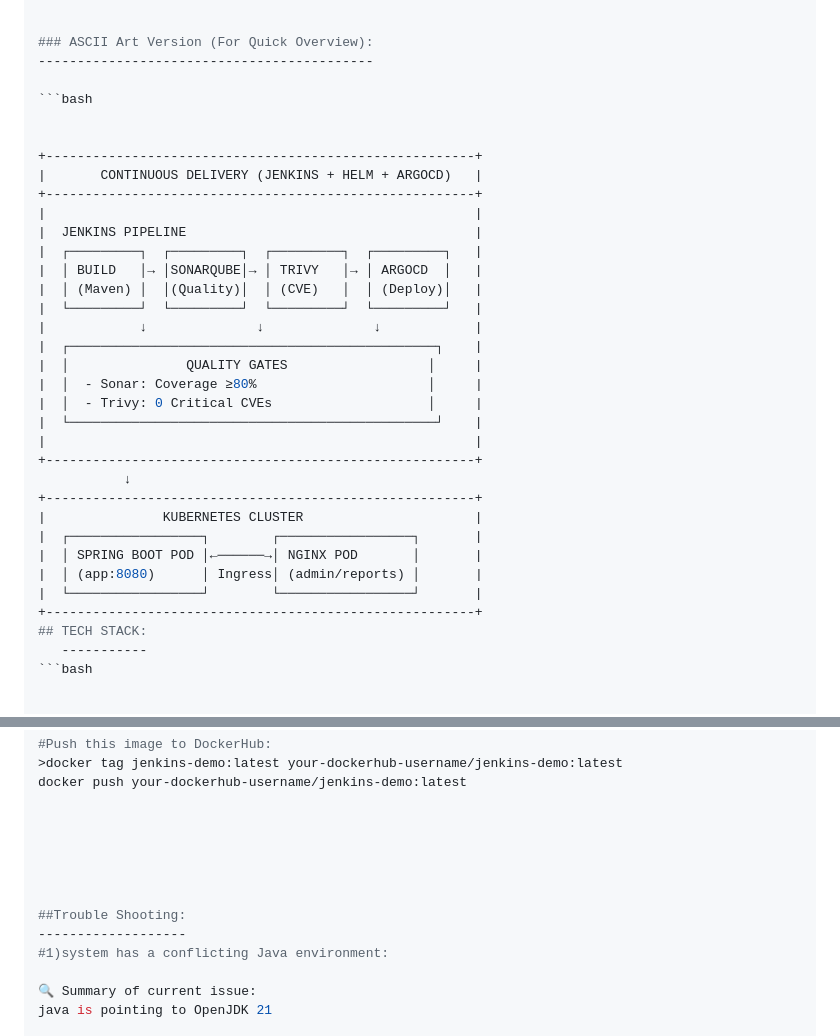
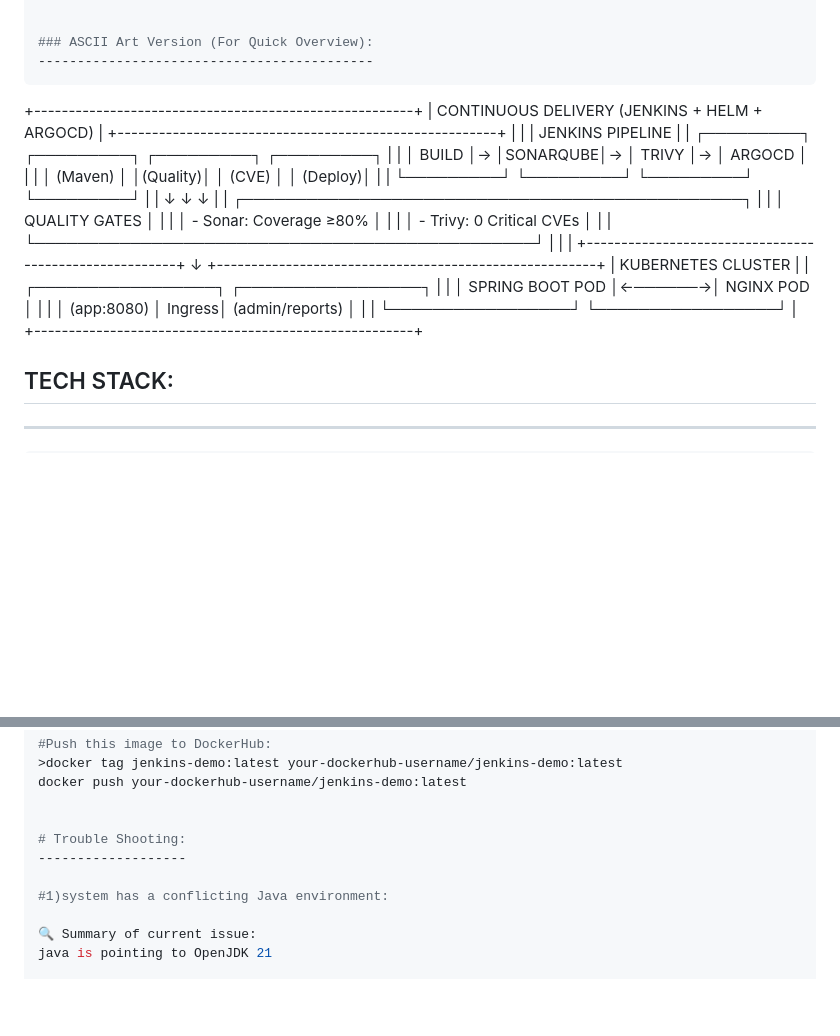
Before and after one commit to venky2350/Springboot-cicd-on-k8s, a Markdown page: README.md, 2 parts joined by grey strips. Drawn GitHub-style; blank space fills up the shorter version.

````diff
--- a/README.md
+++ b/README.md
@@ -87,9 +87,7 @@ Springboot-cicd-on-k8s
 
 ### ASCII Art Version (For Quick Overview):
 -------------------------------------------
-
-```bash
-
+```
 
 +-------------------------------------------------------+
 |       CONTINUOUS DELIVERY (JENKINS + HELM + ARGOCD)   |
@@ -116,6 +114,8 @@ Springboot-cicd-on-k8s
 |  │ (app:8080)      │ Ingress│ (admin/reports) │       |
 |  └─────────────────┘        └─────────────────┘       |
 +-------------------------------------------------------+
+
+
 ## TECH STACK:
    -----------
 ```bash
@@ -169,12 +168,9 @@ Springboot-cicd-on-k8s
 docker push your-dockerhub-username/jenkins-demo:latest
 
 
+# Trouble Shooting:
+-------------------
 
-
-
-
-##Trouble Shooting:
--------------------
 #1)system has a conflicting Java environment:
 
 🔍 Summary of current issue:
````
Also changed, not shown: other parts of README.md (+5 -16 lines).
